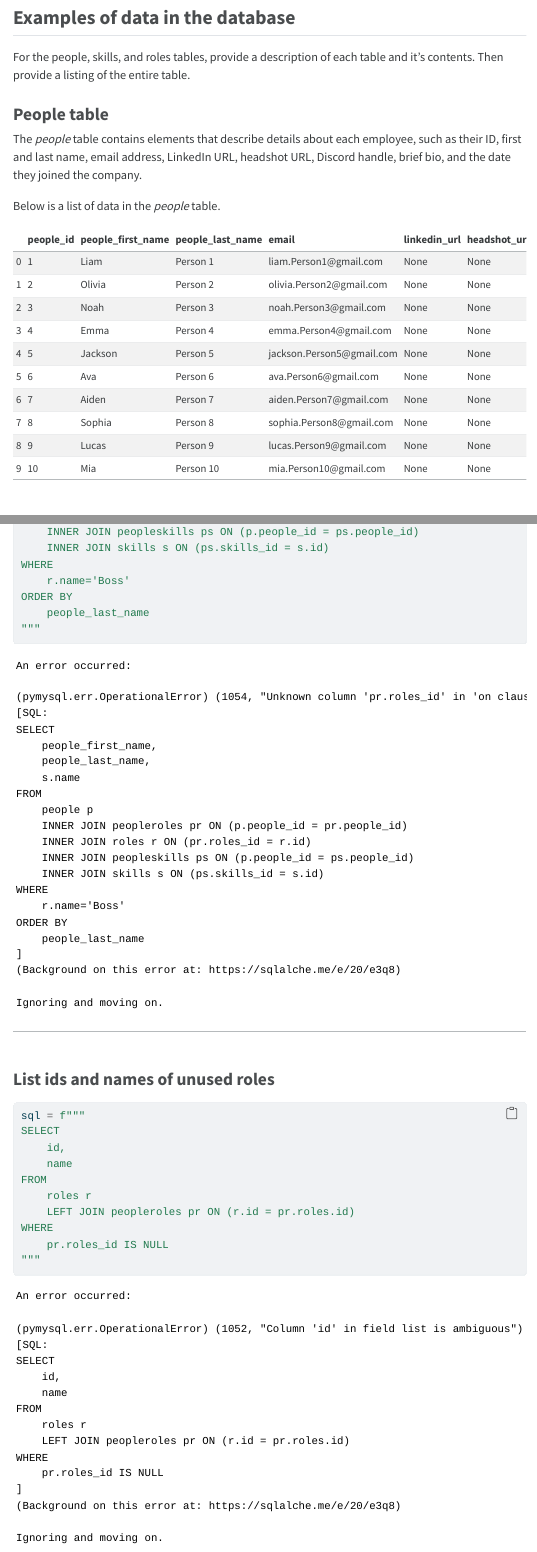
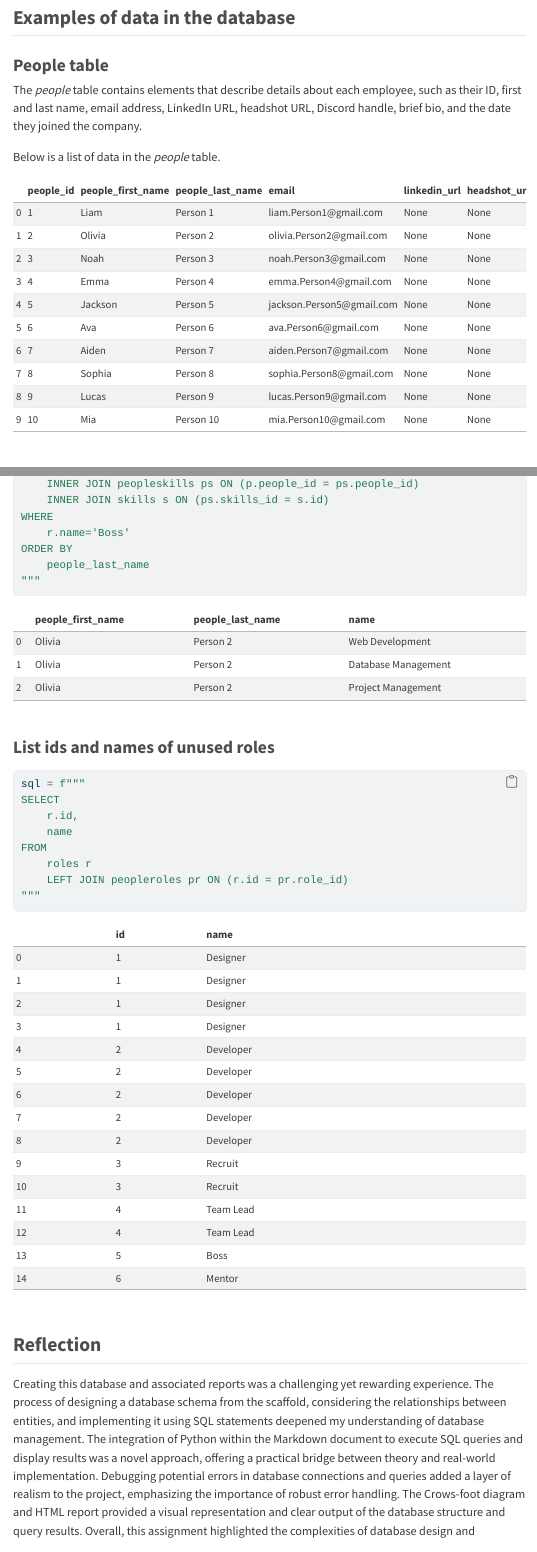
Before and after one commit to cmsc-vcu/cmsc508-fa2023-hw7-ChrisCarduck, a Quarto document (hw7/hw7.qmd): the page in a window 1100 px wide, from 1370 px down, and a second part further down, joined at a grey line. The pictures show the output file hw7/hw7.html that the author committed with the source, opened offline; menus at the side of the page are left out.

Commit message:
Second Submission

````diff
--- a/hw7/hw7.qmd
+++ b/hw7/hw7.qmd
@@ -143,8 +143,6 @@ erDiagram
 ```
 
 ## Examples of data in the database
-
-For the people, skills, and roles tables, provide a description of each table and it's contents. Then provide a listing of the entire table.
 
 ### People table
 
@@ -477,13 +475,11 @@ df
 ```{python}
 sql = f"""
 SELECT
-    id,
+    r.id,
     name
 FROM
     roles r
-    LEFT JOIN peopleroles pr ON (r.id = pr.roles.id)
-WHERE
-    pr.roles_id IS NULL
+    LEFT JOIN peopleroles pr ON (r.id = pr.role_id)
 """
 ```
 
````
Also changed, not shown: hw7/hw7.html, hw7/hw7.qmd (2 more changed lines), 1 other file.
